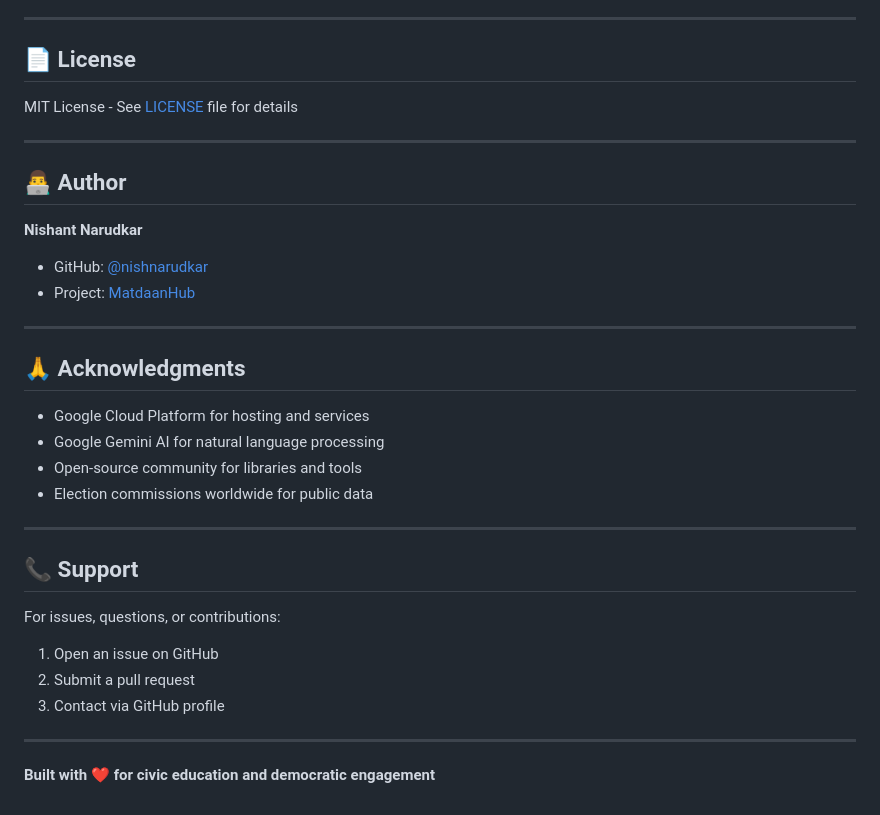
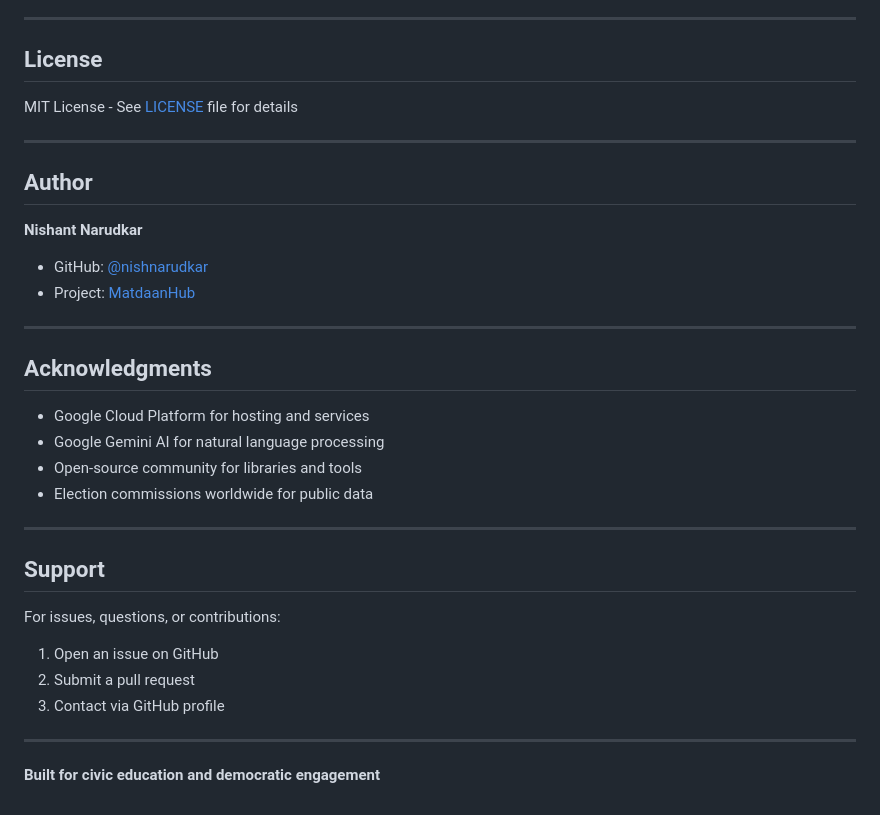
Before and after one commit to nishnarudkar/MatdaanHub---Global-Election-Education-Platform, a Markdown page: README.md, the part around one of its changes. Rendered like a GitHub page.

```diff
--- a/README.md
+++ b/README.md
@@ -706,13 +706,13 @@ gcloud run services update matdaanhub \
 
 ---
 
-## 📄 License
+## License
 
 MIT License - See [LICENSE](LICENSE) file for details
 
 ---
 
-## 👨‍💻 Author
+## Author
 
 **Nishant Narudkar**
 - GitHub: [@nishnarudkar](https://github.com/nishnarudkar)
@@ -720,7 +720,7 @@ MIT License - See [LICENSE](LICENSE) file for details
 
 ---
 
-## 🙏 Acknowledgments
+## Acknowledgments
 
 - Google Cloud Platform for hosting and services
 - Google Gemini AI for natural language processing
@@ -729,7 +729,7 @@ MIT License - See [LICENSE](LICENSE) file for details
 
 ---
 
-## 📞 Support
+## Support
 
 For issues, questions, or contributions:
 1. Open an issue on GitHub
@@ -738,4 +738,4 @@ For issues, questions, or contributions:
 
 ---
 
-**Built with ❤️ for civic education and democratic engagement**
+**Built for civic education and democratic engagement**
```
Also changed, not shown: other parts of README.md (+22 -22 lines).
